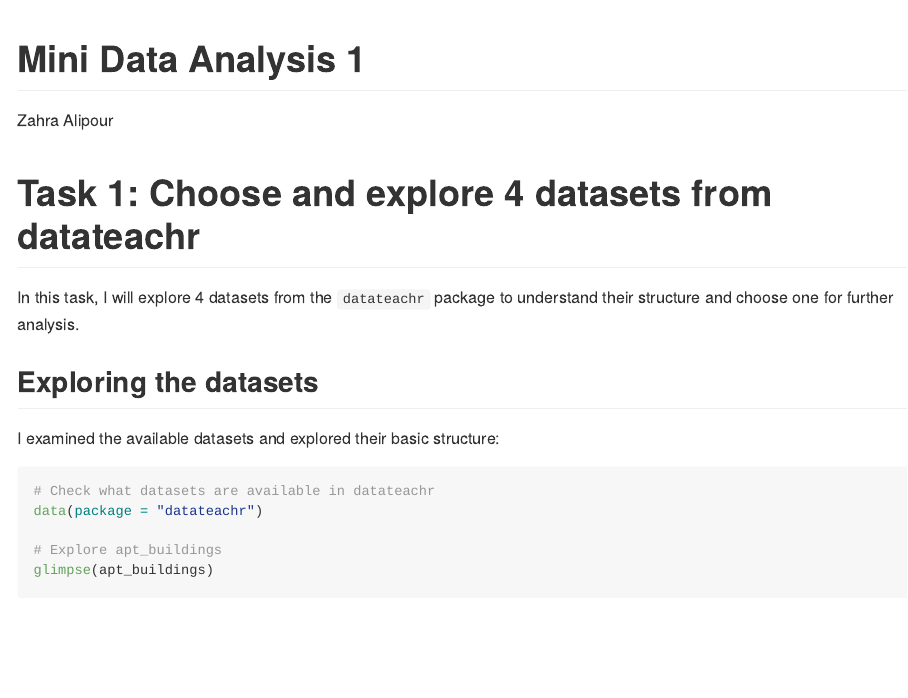
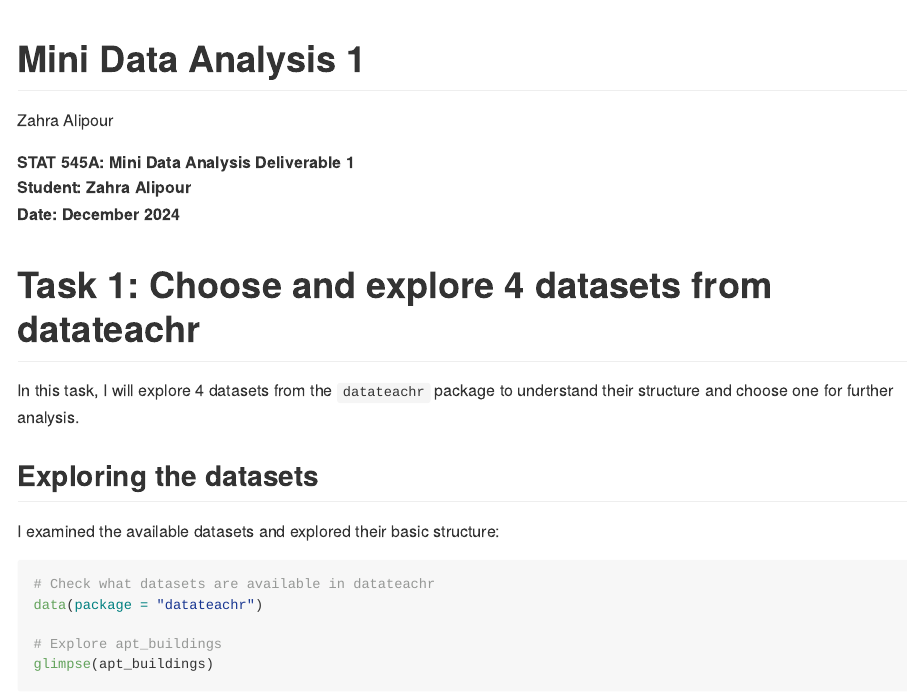
Before and after one commit to stat545ubc-2025/mini-data-analysis1-zaralipour, an R Markdown document (mini-data-analysis1.Rmd): the page in a window 1100 px wide, from its top. The pictures show the output file mini-data-analysis1.md that the author committed with the source, drawn offline in the style of GitHub; long lines of code are wrapped.

Commit message:
Add prominent student name header for clear identification
- Added clear header with student name at top of document
- Ensures graders can easily identify the work as Zahra Alipour's
- Updated both Rmd and markdown files

````diff
--- a/mini-data-analysis1.Rmd
+++ b/mini-data-analysis1.Rmd
@@ -3,6 +3,10 @@ title: "Mini Data Analysis 1"
 author: "Zahra Alipour"
 output: github_document
 ---
+
+**STAT 545A: Mini Data Analysis Deliverable 1**
+**Student: Zahra Alipour**
+**Date: December 2024**
 
 ```{r setup, include=FALSE}
 library(datateachr)
````
Also changed, not shown: mini-data-analysis1.md.
